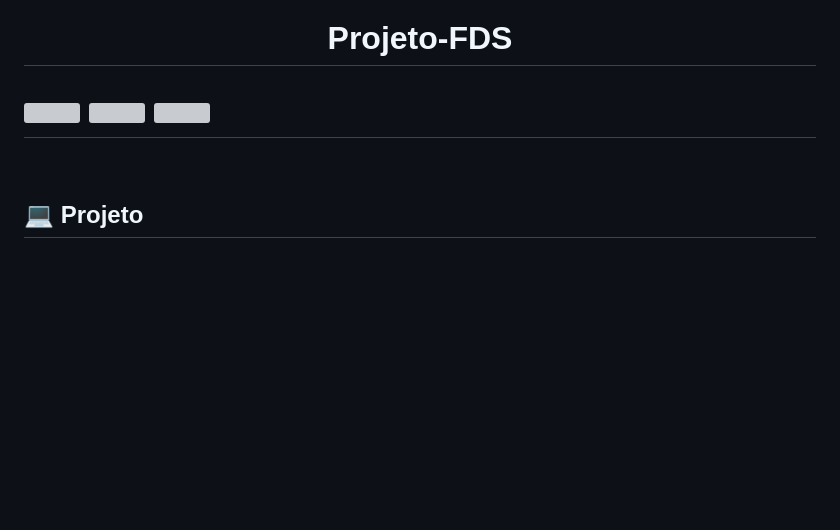
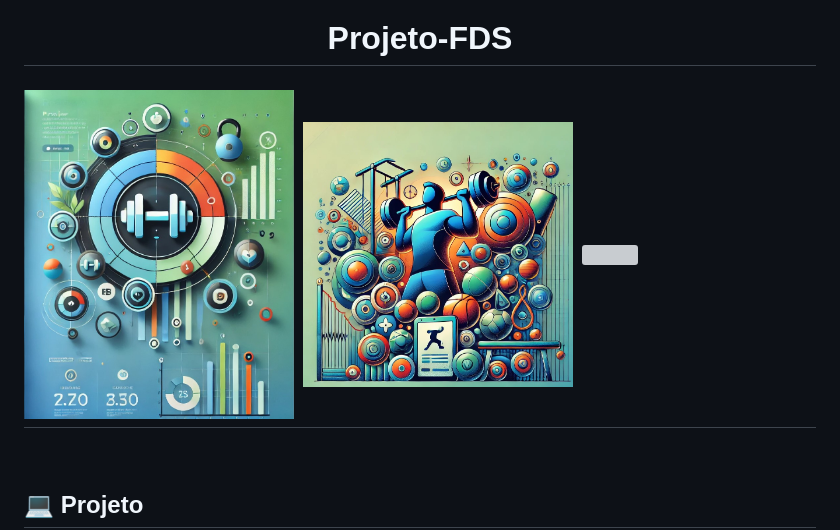
Before and after one commit to iduclerc/GymSync, a Markdown page: README.md, the part around the change. GitHub-like rendering; blank space fills up the shorter version; grey boxes are pictures that could not be loaded.

Commit message:
atualização de readme
fotos

```diff
--- a/README.md
+++ b/README.md
@@ -3,9 +3,9 @@
    Projeto-FDS
 </h1>
 <h1>
-  <img title="readme" src="img1.webp.jpg" width="270" height="290" style="display: inline-block;">
-  <img src="img2.jpg" width="270" height="290" style="display: inline-block;">
-  <img src="img3.webp" width="270" height="290" style="display: inline-block;">
+  <img title="readme" src="img/img1.webp.jpg" width="270" height="290" style="display: inline-block;">
+  <img src="img/img2.jpg" width="270" height="290" style="display: inline-block;">
+  <img src="img/img3.webp" width="270" height="290" style="display: inline-block;">
 </h1>
 
 
```
